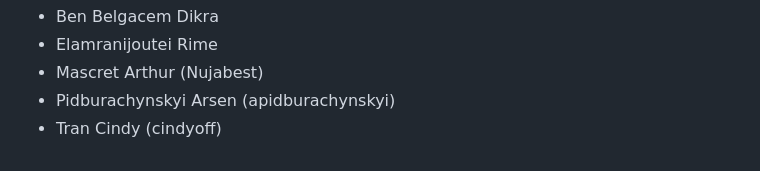
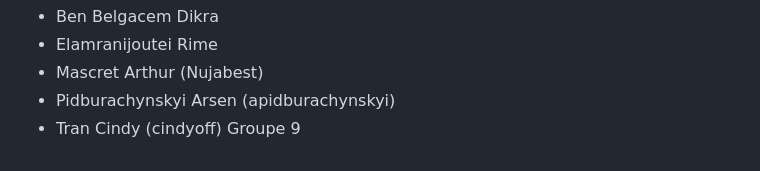
Before and after one commit to Nujabest/skincare-advisor, a Markdown page: README.md, the part around the change. Rendered like a GitHub page.

Commit message:
documentation finale

```diff
--- a/README.md
+++ b/README.md
@@ -114,3 +114,4 @@ Projet réalisé par :
 - Mascret Arthur (Nujabest)
 - Pidburachynskyi Arsen (apidburachynskyi)
 - Tran Cindy (cindyoff)
+Groupe 9
```
